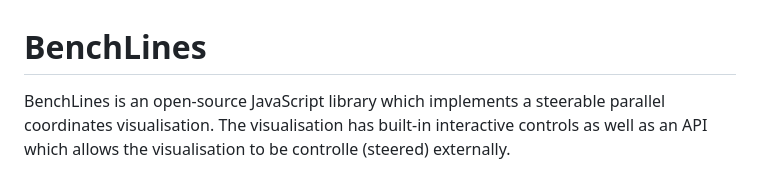
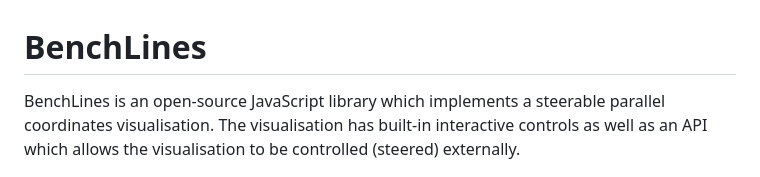
Before and after one commit to filip-ljubotina/benchlines, a Markdown page: README.md, the part around the change. GitHub-like rendering.

Commit message:
Fix typo in readme

```diff
--- a/README.md
+++ b/README.md
@@ -1,6 +1,6 @@
 # BenchLines
 
-BenchLines is an open-source JavaScript library which implements a steerable parallel coordinates visualisation. The visualisation has built-in interactive controls as well as an API which allows the visualisation to be controlle (steered) externally.
+BenchLines is an open-source JavaScript library which implements a steerable parallel coordinates visualisation. The visualisation has built-in interactive controls as well as an API which allows the visualisation to be controlled (steered) externally.
 
 <!-- The library is written in TypeScript and is based on [D3](https://d3js.org/). -->
 
```
